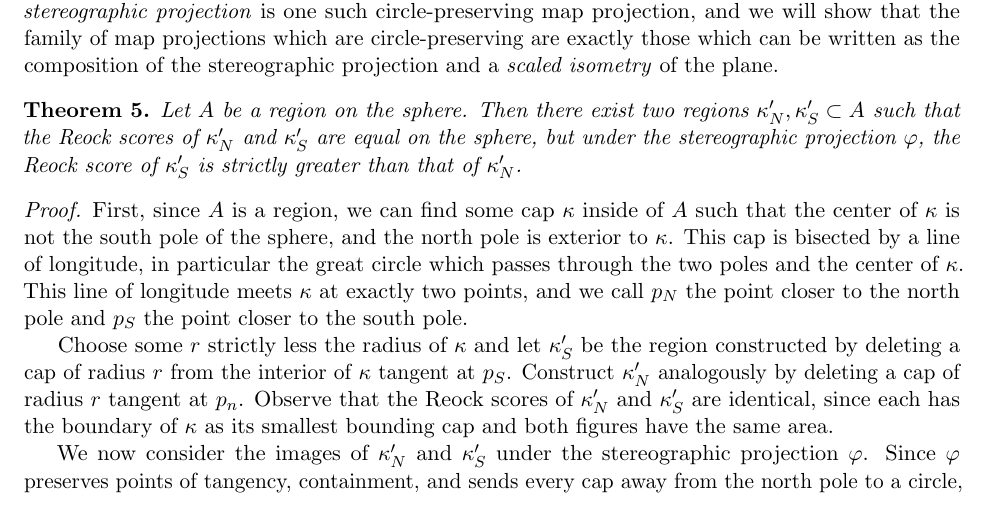
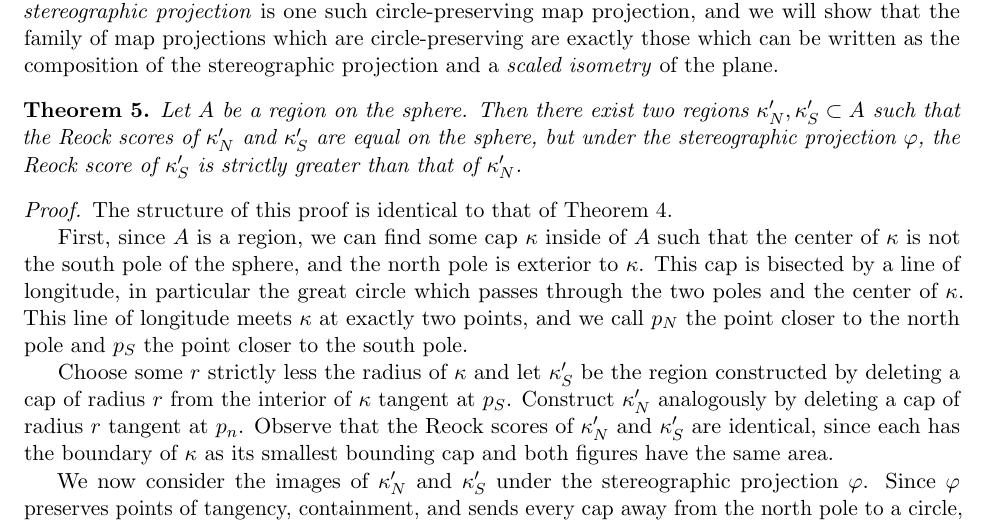
Before and after one commit to zschutzman/map_projections_paper, a LaTeX paper (expository_paper/main.tex, which reads expository_paper/new_stereo_proof.tex): part of page 11 of 20, cut so that both start at the same text. Compiled offline with pdfLaTeX.

Commit message:
something

```diff
--- a/expository_paper/new_stereo_proof.tex
+++ b/expository_paper/new_stereo_proof.tex
@@ -2,7 +2,11 @@
 	Let $A$ be a region on the sphere.  Then there exist two regions $\kappa'_N,\kappa'_S\subset A$ such that the Reock scores of $\kappa'_N$ and $\kappa'_S$ are equal on the sphere, but under the stereographic projection $\varphi$, the Reock score of $\kappa'_S$ is strictly greater than that of $\kappa'_N$.
 \end{theorem}
 
+
 \begin{proof}
+
+	The structure of this proof is identical to that of \Cref{thm:convhull}.
+
 	First, since $A$ is a region, we can find some cap $\kappa$ inside of $A$ such that the center of $\kappa$ is not the south pole of the sphere, and the north pole is exterior to $\kappa$.  This cap is bisected by a line of longitude, in particular the great circle which passes through the two poles and the center of $\kappa$.  This line of longitude meets $\kappa$ at exactly two points, and we call $p_N$ the point closer to the north pole and $p_S$ the point closer to the south pole.
 
 	Choose some $r$ strictly less the radius of $\kappa$ and let $\kappa'_S$ be the region constructed by deleting a cap of radius $r$ from the interior of $\kappa$ tangent at $p_S$.  Construct $\kappa'_N$ analogously by deleting a cap of radius $r$ tangent at $p_n$. Observe that the Reock scores of $\kappa'_N$ and $\kappa'_S$ are identical, since each has the boundary of $\kappa$ as its smallest bounding cap and both figures have the same area.
```
Also changed, not shown: expository_paper/new_gnom_proof.tex (+1 -0 lines).
